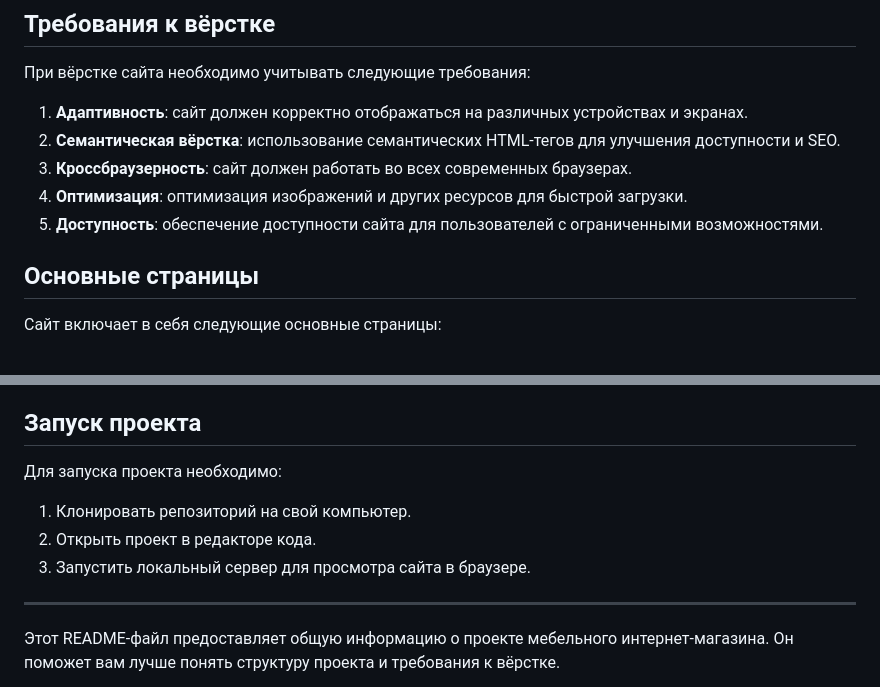
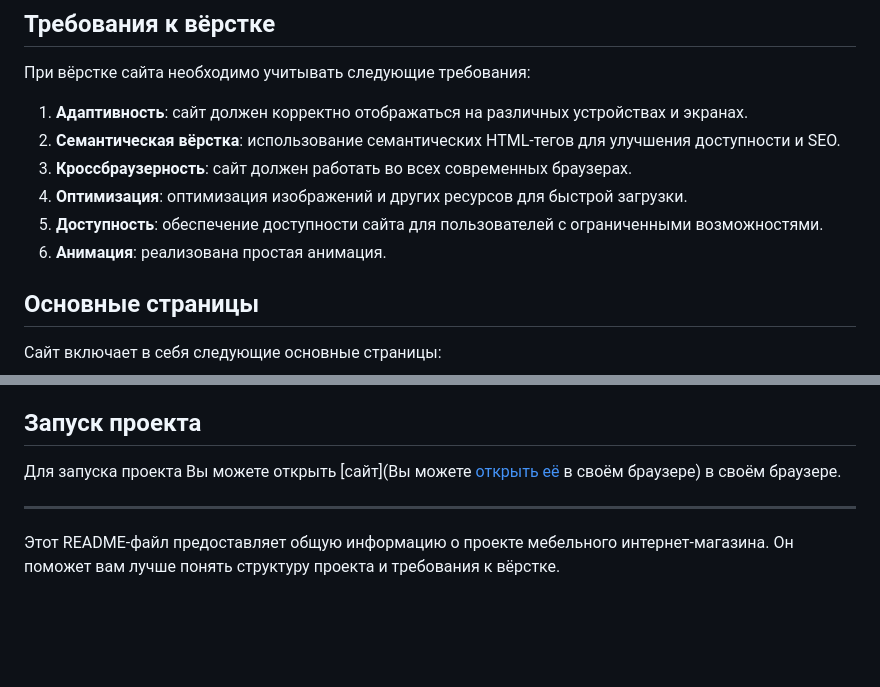
Before and after one commit to IrinaTab/github.io, a Markdown page: README.md, 2 parts joined by grey strips. Drawn GitHub-style; blank space fills up the shorter version.

```diff
--- a/README.md
+++ b/README.md
@@ -25,6 +25,7 @@
 3. **Кроссбраузерность**: сайт должен работать во всех современных браузерах.
 4. **Оптимизация**: оптимизация изображений и других ресурсов для быстрой загрузки.
 5. **Доступность**: обеспечение доступности сайта для пользователей с ограниченными возможностями.
+6. **Анимация**: реализована простая анимация.
 
 ## Основные страницы
 
@@ -46,11 +47,8 @@
 
 ## Запуск проекта
 
-Для запуска проекта необходимо:
+Для запуска проекта Вы можете открыть [сайт](Вы можете [открыть её](https://doka.guide) в своём браузере) в своём браузере.
 
-1. Клонировать репозиторий на свой компьютер.
-2. Открыть проект в редакторе кода.
-3. Запустить локальный сервер для просмотра сайта в браузере.
 
 ---
 
```
